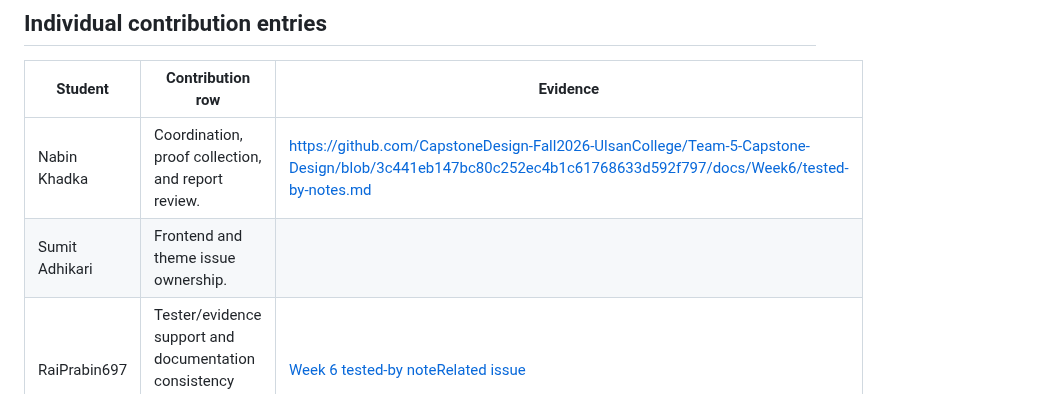
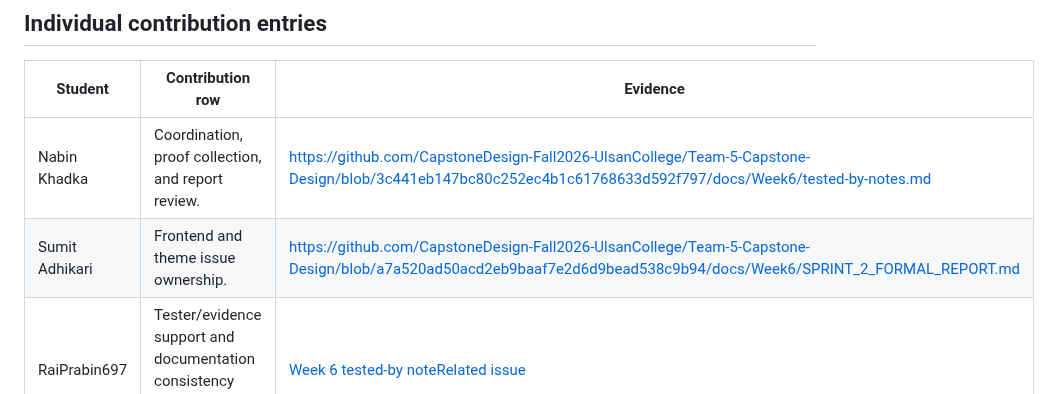
Before and after one commit to CapstoneDesign-Fall2026-UlsanCollege/Team-5-Capstone-Design, a Markdown page: docs/Week6/WEEKLY_REPORT.md, the part around the change. Drawn GitHub-style.

```diff
--- a/docs/Week6/WEEKLY_REPORT.md
+++ b/docs/Week6/WEEKLY_REPORT.md
@@ -89,7 +89,7 @@ Theme/color inconsistency in the visual UI remains open and should be tracked in
 | Student | Contribution row | Evidence |
 |---|---| --- |
 | Nabin Khadka | Coordination, proof collection, and report review.|https://github.com/CapstoneDesign-Fall2026-UlsanCollege/Team-5-Capstone-Design/blob/3c441eb147bc80c252ec4b1c61768633d592f797/docs/Week6/tested-by-notes.md |
-| Sumit Adhikari | Frontend and theme issue ownership. |
+| Sumit Adhikari | Frontend and theme issue ownership. |https://github.com/CapstoneDesign-Fall2026-UlsanCollege/Team-5-Capstone-Design/blob/a7a520ad50acd2eb9baaf7e2d6d9bead538c9b94/docs/Week6/SPRINT_2_FORMAL_REPORT.md |
 | RaiPrabin697 | Tester/evidence support and documentation consistency review, test the user path | [Week 6 tested-by note](tested-by-notes.md)[Related issue](https://github.com/CapstoneDesign-Fall2026-UlsanCollege/Team-5-Capstone-Design/issues/23) |
 | princekark | Repeat Tester role and feedback/report ownership | [Week 6 feedback](WEEK6_FEEDBACK_AND_SUGGESTIONS.md) [repeat test](https://github.com/CapstoneDesign-Fall2026-UlsanCollege/Team-5-Capstone-Design/issues/23#issuecomment-6128260620) |
 | jn-oli |Reviewed and updated the Week 6 Weekly Report, checked the evidence links, documented the theme inconsistency found during demo review, and identified missing tester confirmation and Issue-status updates. Prepared the next actions for fixing the theme issue and repeating the end-to-end test.| [blocker-issue](https://github.com/CapstoneDesign-Fall2026-UlsanCollege/Team-5-Capstone-Design/issues/25), [weekly-report](https://github.com/CapstoneDesign-Fall2026-UlsanCollege/Team-5-Capstone-Design/blob/b475dfc5fd1b0a4af554030672bc8db6ad165a39/docs/Week6/WEEKLY_REPORT.md), [issue23](https://github.com/CapstoneDesign-Fall2026-UlsanCollege/Team-5-Capstone-Design/issues/23) |
```
